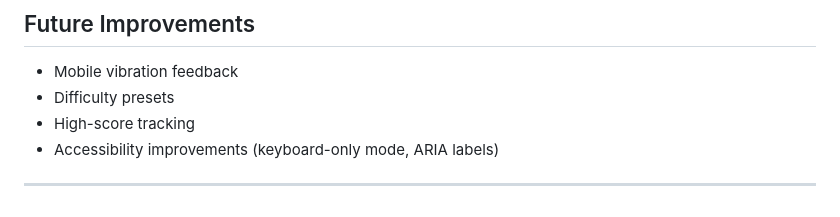
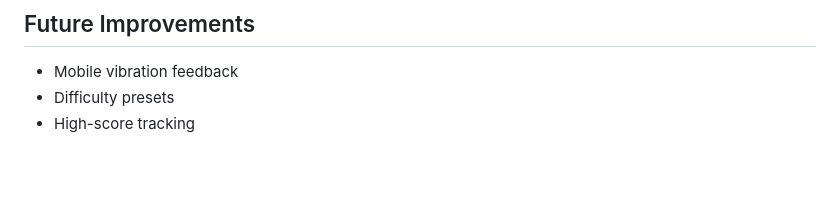
Before and after one commit to nkachalia1/Memory-Light-Game, a Markdown page: README.md, the part around the change. Drawn GitHub-style; blank space fills up the shorter version.

```diff
--- a/README.md
+++ b/README.md
@@ -201,6 +201,3 @@ else if (gameStatus.index == 20) {
 - Mobile vibration feedback
 - Difficulty presets
 - High-score tracking
-- Accessibility improvements (keyboard-only mode, ARIA labels)
-
----
```
